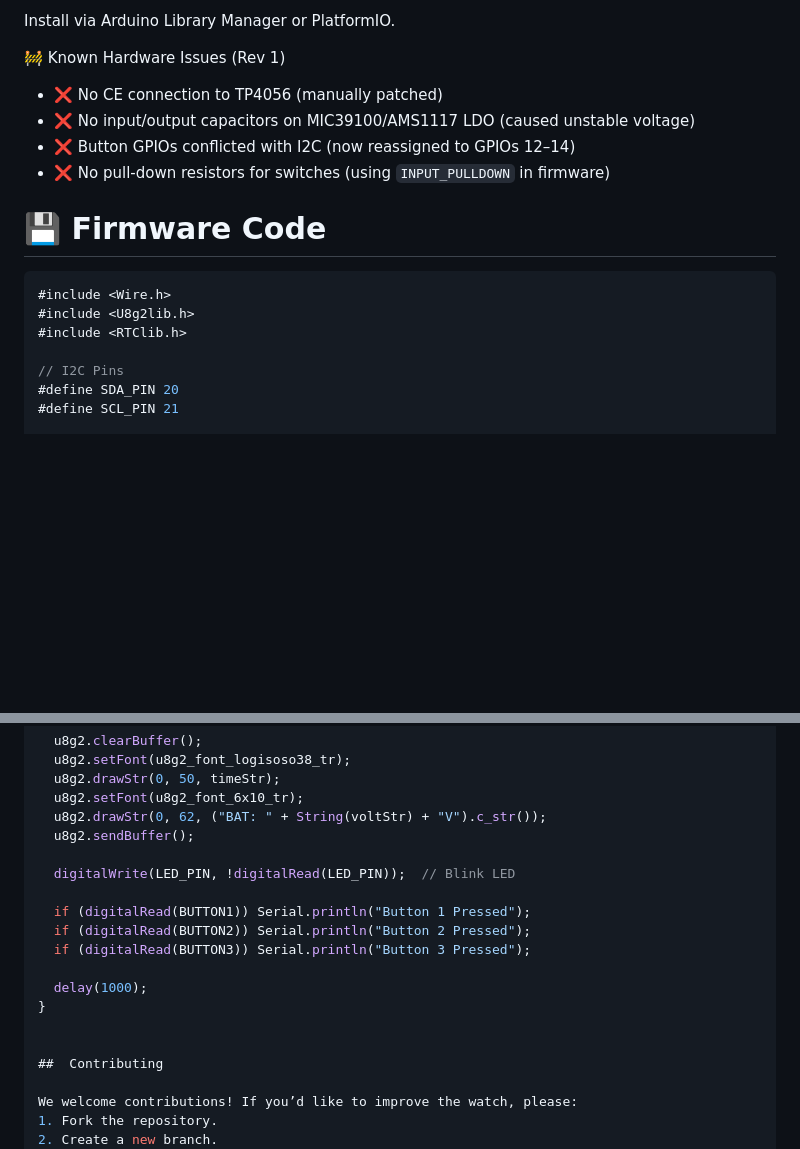
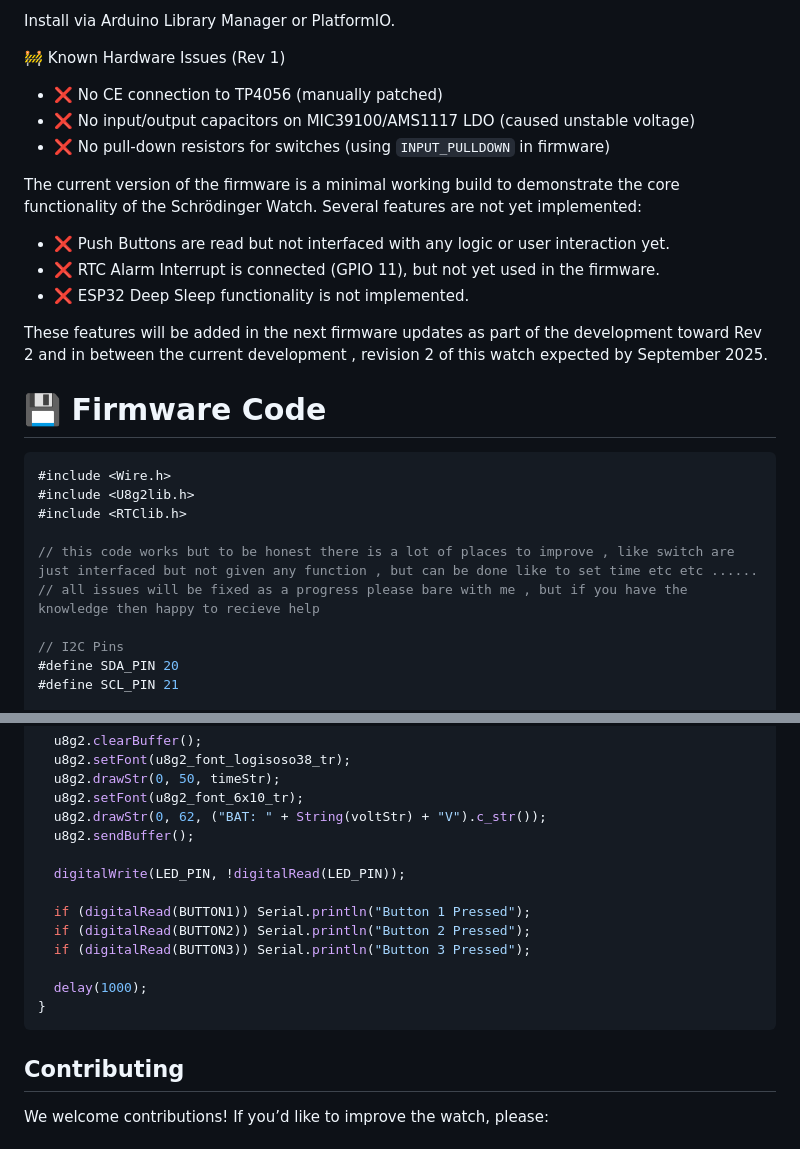
Before and after one commit to nithinmathewjoji/Schrodinger-Clock-PCB-Watch-, a Markdown page: README.md, 2 parts joined by grey strips. Rendered like a GitHub page; blank space fills up the shorter version.

````diff
--- a/README.md
+++ b/README.md
@@ -260,8 +260,15 @@ Install via Arduino Library Manager or PlatformIO.
 
 - ❌ No CE connection to TP4056 (manually patched)
 - ❌ No input/output capacitors on MIC39100/AMS1117 LDO (caused unstable voltage)
-- ❌ Button GPIOs conflicted with I2C (now reassigned to GPIOs 12–14)
 - ❌ No pull-down resistors for switches (using `INPUT_PULLDOWN` in firmware)
+
+The current version of the firmware is a minimal working build to demonstrate the core functionality of the Schrödinger Watch. Several features are not yet implemented:
+
+- ❌ Push Buttons are read but not interfaced with any logic or user interaction yet.
+- ❌ RTC Alarm Interrupt is connected (GPIO 11), but not yet used in the firmware.
+- ❌ ESP32 Deep Sleep functionality is not implemented.
+
+These features will be added in the next firmware updates as part of the development toward Rev 2 and in between the current development , revision 2 of this watch expected by September 2025.
 
 # 💾 Firmware Code
 
@@ -269,6 +276,9 @@ Install via Arduino Library Manager or PlatformIO.
 #include <Wire.h>
 #include <U8g2lib.h>
 #include <RTClib.h>
+
+// this code works but to be honest there is a lot of places to improve , like switch are just interfaced but not given any function , but can be done like to set time etc etc ......
+// all issues will be fixed as a progress please bare with me , but if you have the knowledge then happy to recieve help
 
 // I2C Pins
 #define SDA_PIN 20
@@ -336,7 +346,7 @@ void loop() {
   u8g2.drawStr(0, 62, ("BAT: " + String(voltStr) + "V").c_str());
   u8g2.sendBuffer();
 
-  digitalWrite(LED_PIN, !digitalRead(LED_PIN));  // Blink LED
+  digitalWrite(LED_PIN, !digitalRead(LED_PIN));
 
   if (digitalRead(BUTTON1)) Serial.println("Button 1 Pressed");
   if (digitalRead(BUTTON2)) Serial.println("Button 2 Pressed");
@@ -344,8 +354,7 @@ void loop() {
 
   delay(1000);
 }
-
-
+```
 ##  Contributing
 
 We welcome contributions! If you’d like to improve the watch, please:
````
